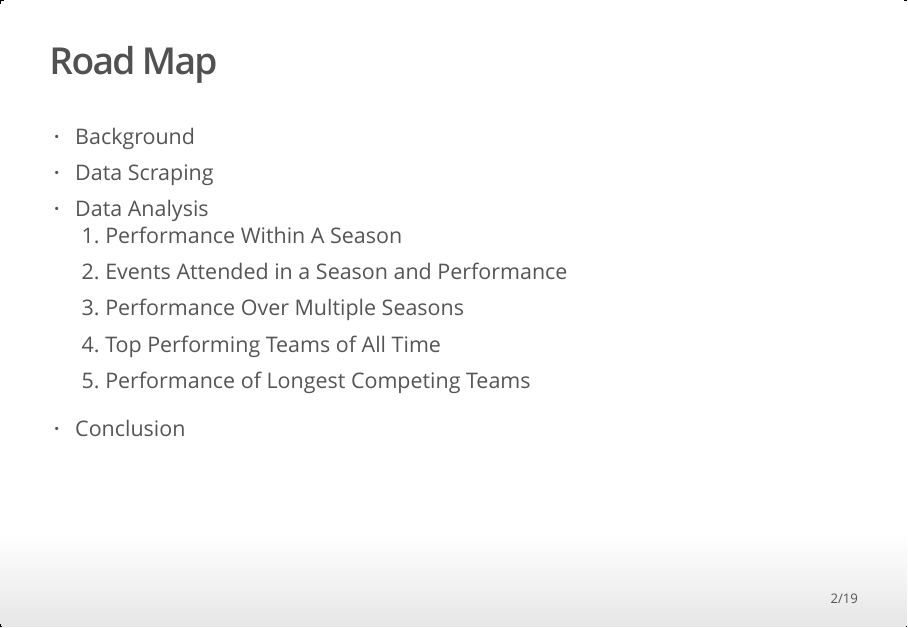
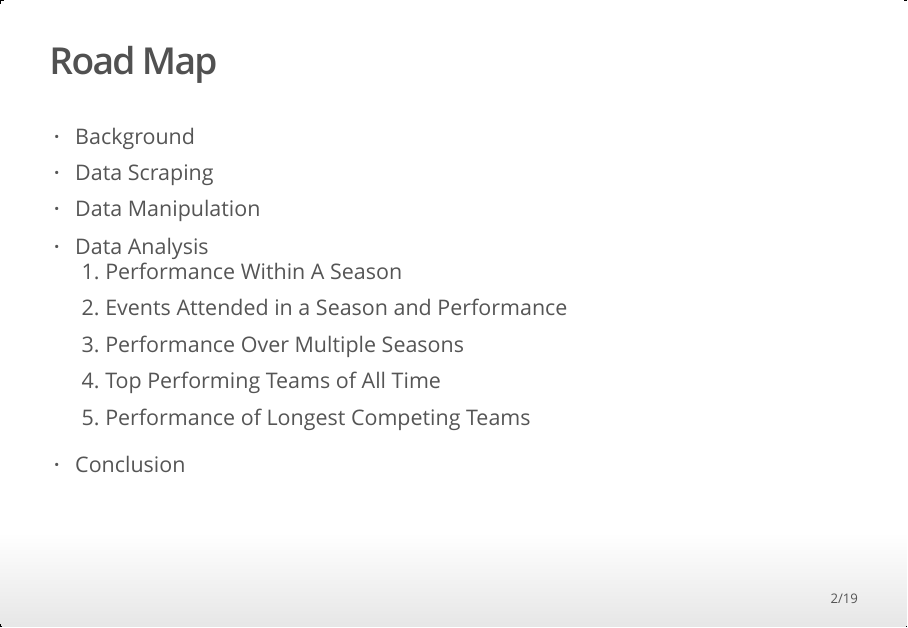
Before and after one commit to maxnz/data-science-final-project, an R Markdown document (pres_slides.Rmd): page 2 of 19. The pictures show the output file pres_slides.html that the author committed with the source, opened offline.

Commit message:
Add data manipulation list item to overview

```diff
--- a/pres_slides.Rmd
+++ b/pres_slides.Rmd
@@ -108,6 +108,7 @@ zip.codes <- read.csv("zipcode.csv")
 
 - Background
 - Data Scraping
+- Data Manipulation
 - Data Analysis
     1. Performance Within A Season
     2. Events Attended in a Season and Performance
```
Also changed, not shown: pres_slides.html.
